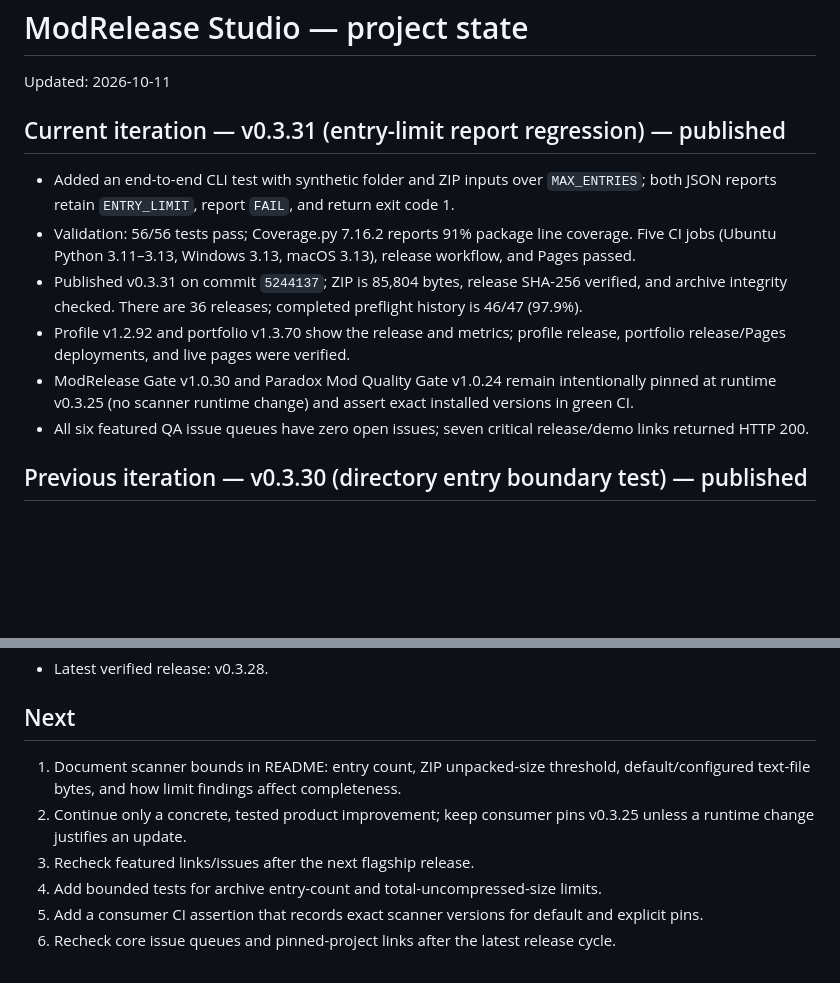
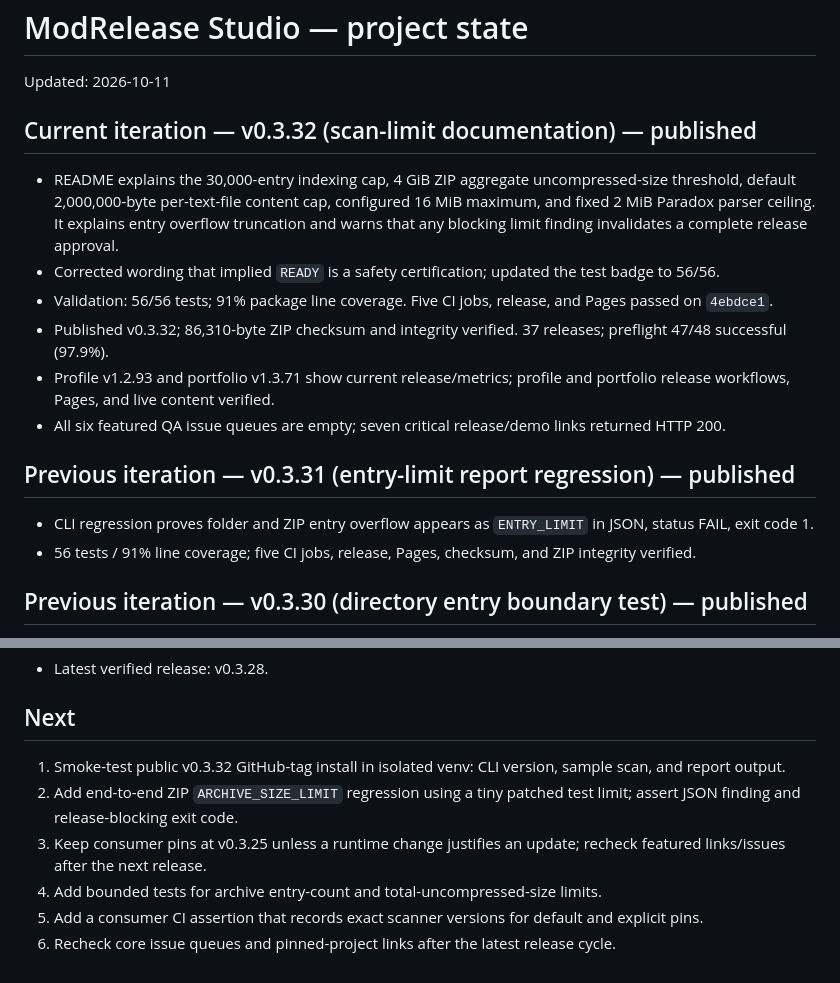
Before and after one commit to GhosTnever-lkm/modrelease-studio, a Markdown page: STATE.md, 2 parts joined by grey strips. Rendered like a GitHub page; blank space fills up the shorter version.

Commit message:
docs: record v0.3.32 verification [skip ci]

```diff
--- a/STATE.md
+++ b/STATE.md
@@ -2,14 +2,19 @@
 
 Updated: 2026-10-11
 
-## Current iteration — v0.3.31 (entry-limit report regression) — published
+## Current iteration — v0.3.32 (scan-limit documentation) — published
 
-- Added an end-to-end CLI test with synthetic folder and ZIP inputs over `MAX_ENTRIES`; both JSON reports retain `ENTRY_LIMIT`, report `FAIL`, and return exit code 1.
-- Validation: 56/56 tests pass; Coverage.py 7.16.2 reports 91% package line coverage. Five CI jobs (Ubuntu Python 3.11–3.13, Windows 3.13, macOS 3.13), release workflow, and Pages passed.
-- Published v0.3.31 on commit `5244137`; ZIP is 85,804 bytes, release SHA-256 verified, and archive integrity checked. There are 36 releases; completed preflight history is 46/47 (97.9%).
-- Profile v1.2.92 and portfolio v1.3.70 show the release and metrics; profile release, portfolio release/Pages deployments, and live pages were verified.
-- ModRelease Gate v1.0.30 and Paradox Mod Quality Gate v1.0.24 remain intentionally pinned at runtime v0.3.25 (no scanner runtime change) and assert exact installed versions in green CI.
-- All six featured QA issue queues have zero open issues; seven critical release/demo links returned HTTP 200.
+- README explains the 30,000-entry indexing cap, 4 GiB ZIP aggregate uncompressed-size threshold, default 2,000,000-byte per-text-file content cap, configured 16 MiB maximum, and fixed 2 MiB Paradox parser ceiling. It explains entry overflow truncation and warns that any blocking limit finding invalidates a complete release approval.
+- Corrected wording that implied `READY` is a safety certification; updated the test badge to 56/56.
+- Validation: 56/56 tests; 91% package line coverage. Five CI jobs, release, and Pages passed on `4ebdce1`.
+- Published v0.3.32; 86,310-byte ZIP checksum and integrity verified. 37 releases; preflight 47/48 successful (97.9%).
+- Profile v1.2.93 and portfolio v1.3.71 show current release/metrics; profile and portfolio release workflows, Pages, and live content verified.
+- All six featured QA issue queues are empty; seven critical release/demo links returned HTTP 200.
+
+## Previous iteration — v0.3.31 (entry-limit report regression) — published
+
+- CLI regression proves folder and ZIP entry overflow appears as `ENTRY_LIMIT` in JSON, status FAIL, exit code 1.
+- 56 tests / 91% line coverage; five CI jobs, release, Pages, checksum, and ZIP integrity verified.
 
 ## Previous iteration — v0.3.30 (directory entry boundary test) — published
 
@@ -37,9 +42,9 @@ Updated: 2026-10-11
 
 ## Next
 
-1. Document scanner bounds in README: entry count, ZIP unpacked-size threshold, default/configured text-file bytes, and how limit findings affect completeness.
-2. Continue only a concrete, tested product improvement; keep consumer pins v0.3.25 unless a runtime change justifies an update.
-3. Recheck featured links/issues after the next flagship release.
+1. Smoke-test public v0.3.32 GitHub-tag install in isolated venv: CLI version, sample scan, and report output.
+2. Add end-to-end ZIP `ARCHIVE_SIZE_LIMIT` regression using a tiny patched test limit; assert JSON finding and release-blocking exit code.
+3. Keep consumer pins at v0.3.25 unless a runtime change justifies an update; recheck featured links/issues after the next release.
 1. Add bounded tests for archive entry-count and total-uncompressed-size limits.
 2. Add a consumer CI assertion that records exact scanner versions for default and explicit pins.
 3. Recheck core issue queues and pinned-project links after the latest release cycle.
```
